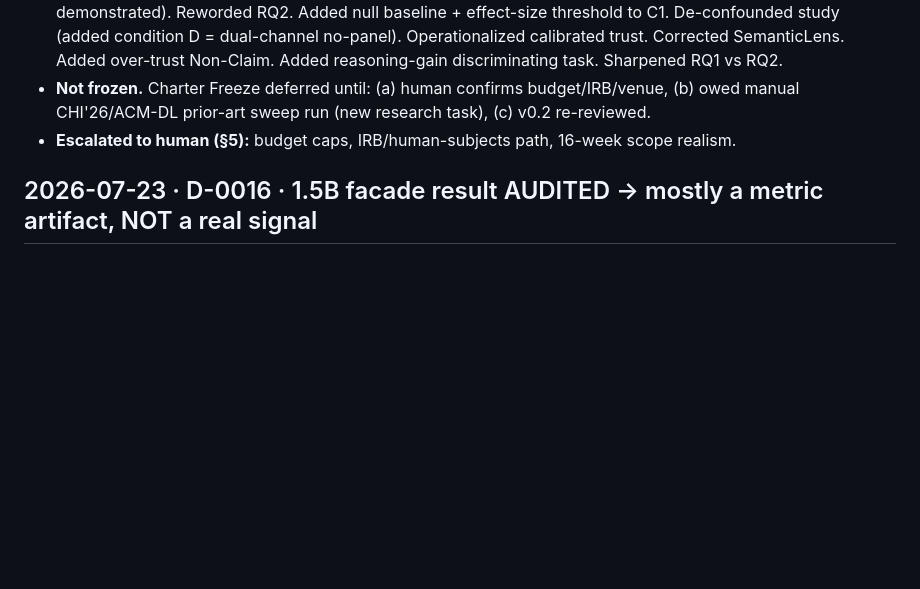
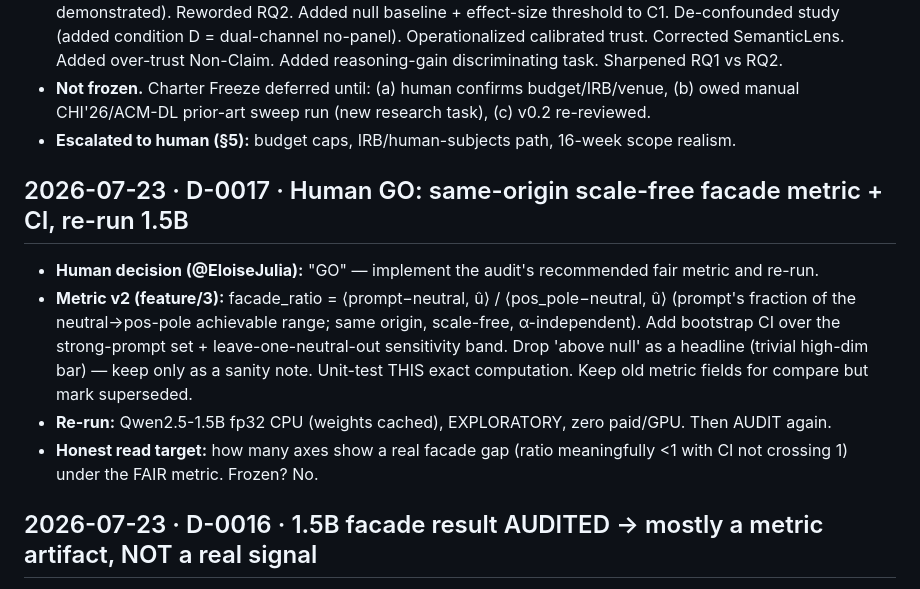
Before and after one commit to EloiseJulia/cognitive-console, a Markdown page: docs/ledgers/decision-log.md, the part around the change. Drawn GitHub-style; blank space fills up the shorter version.

Commit message:
Log D-0017: same-origin scale-free facade metric + CI, re-run 1.5B
Co-authored-by: Copilot <223556219+Copilot@users.noreply.github.com>
Copilot-Session: 51c5d0b2-bb0c-4bef-8d19-60e076eb999e

```diff
--- a/docs/ledgers/decision-log.md
+++ b/docs/ledgers/decision-log.md
@@ -48,6 +48,17 @@
 - **Not frozen.** Charter Freeze deferred until: (a) human confirms budget/IRB/venue, (b) owed manual
   CHI'26/ACM-DL prior-art sweep run (new research task), (c) v0.2 re-reviewed.
 - **Escalated to human (§5):** budget caps, IRB/human-subjects path, 16-week scope realism.
+
+## 2026-07-23 · D-0017 · Human GO: same-origin scale-free facade metric + CI, re-run 1.5B
+- **Human decision (@EloiseJulia):** "GO" — implement the audit's recommended fair metric and re-run.
+- **Metric v2 (feature/3):** facade_ratio = ⟨prompt−neutral, û⟩ / ⟨pos_pole−neutral, û⟩ (prompt's fraction
+  of the neutral→pos-pole achievable range; same origin, scale-free, α-independent). Add bootstrap CI over
+  the strong-prompt set + leave-one-neutral-out sensitivity band. Drop 'above null' as a headline (trivial
+  high-dim bar) — keep only as a sanity note. Unit-test THIS exact computation. Keep old metric fields for
+  compare but mark superseded.
+- **Re-run:** Qwen2.5-1.5B fp32 CPU (weights cached), EXPLORATORY, zero paid/GPU. Then AUDIT again.
+- **Honest read target:** how many axes show a real facade gap (ratio meaningfully <1 with CI not crossing 1)
+  under the FAIR metric. Frozen? No.
 
 ## 2026-07-23 · D-0016 · 1.5B facade result AUDITED → mostly a metric artifact, NOT a real signal
 - **Audit verdict (independent hostile, feature/3):** the headline "3/4 axes show a facade gap" is
```
